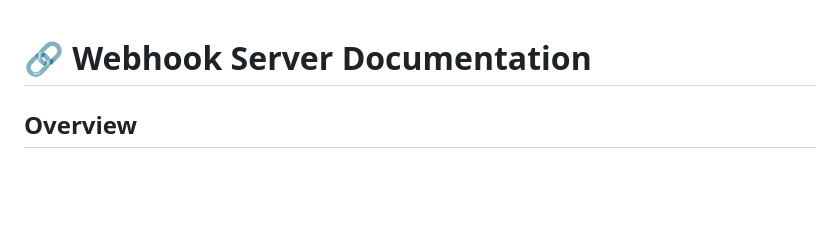
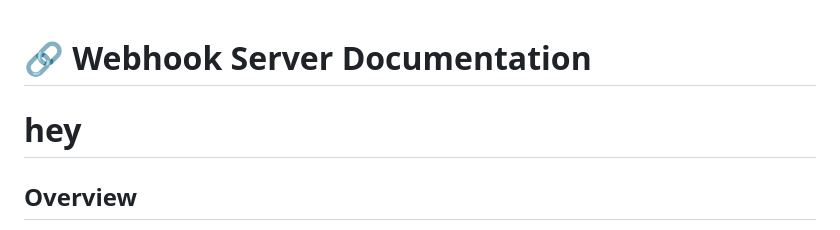
Before and after one commit to ArjunJr05/Demo_app, a Markdown page: WEBHOOK_SERVER.md, the part around the change. Drawn GitHub-style; blank space fills up the shorter version.

Commit message:
final round update 3.5

```diff
--- a/WEBHOOK_SERVER.md
+++ b/WEBHOOK_SERVER.md
@@ -1,5 +1,5 @@
 # 🔗 Webhook Server Documentation
-
+# hey
 ## Overview
 
 The Node.js webhook server acts as the bridge between SalesIQ and your Firestore database, handling real-time customer data requests, order management, and bot interactions.
```
